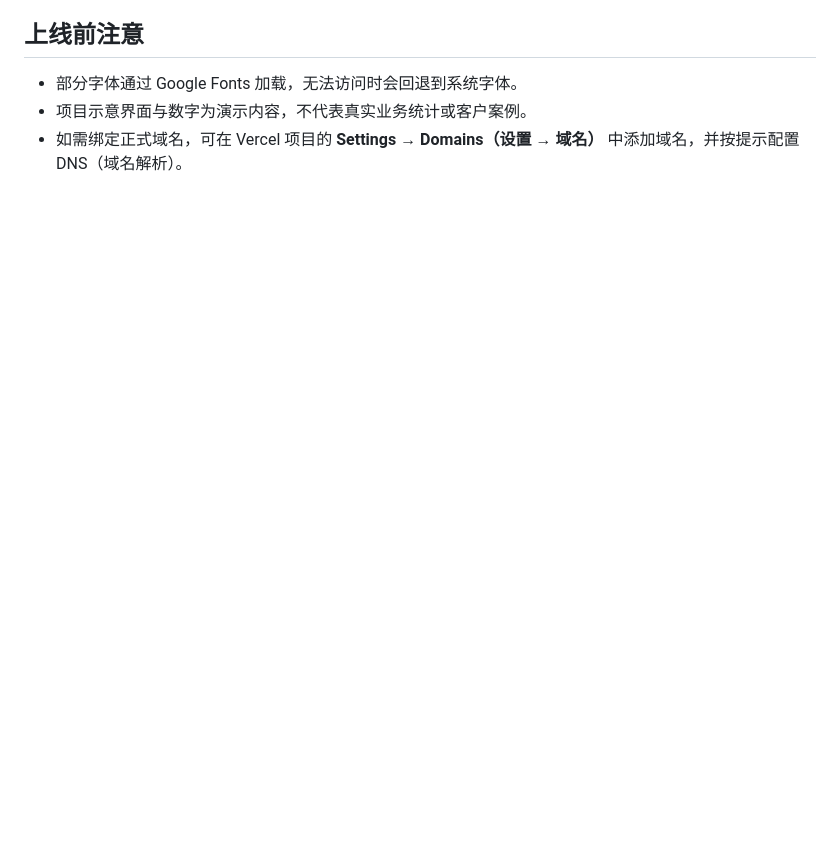
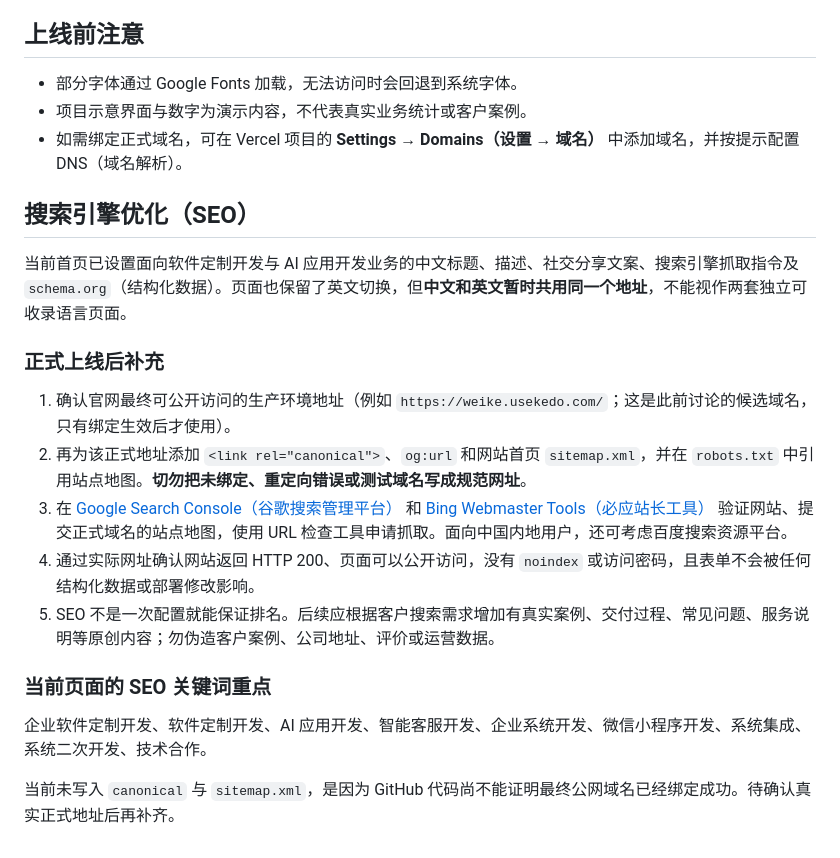
Before and after one commit to vicuncle/weike-software-website, a Markdown page: README.md, the part around the change. Rendered like a GitHub page; blank space fills up the shorter version.

Commit message:
docs: add SEO launch checklist and canonical-domain safeguards

```diff
--- a/README.md
+++ b/README.md
@@ -78,3 +78,21 @@ git push -u origin main
 - 部分字体通过 Google Fonts 加载，无法访问时会回退到系统字体。
 - 项目示意界面与数字为演示内容，不代表真实业务统计或客户案例。
 - 如需绑定正式域名，可在 Vercel 项目的 **Settings → Domains（设置 → 域名）** 中添加域名，并按提示配置 DNS（域名解析）。
+
+## 搜索引擎优化（SEO）
+
+当前首页已设置面向软件定制开发与 AI 应用开发业务的中文标题、描述、社交分享文案、搜索引擎抓取指令及 `schema.org`（结构化数据）。页面也保留了英文切换，但**中文和英文暂时共用同一个地址**，不能视作两套独立可收录语言页面。
+
+### 正式上线后补充
+
+1. 确认官网最终可公开访问的生产环境地址（例如 `https://weike.usekedo.com/`；这是此前讨论的候选域名，只有绑定生效后才使用）。
+2. 再为该正式地址添加 `<link rel="canonical">`、`og:url` 和网站首页 `sitemap.xml`，并在 `robots.txt` 中引用站点地图。**切勿把未绑定、重定向错误或测试域名写成规范网址**。
+3. 在 [Google Search Console（谷歌搜索管理平台）](https://search.google.com/search-console) 和 [Bing Webmaster Tools（必应站长工具）](https://www.bing.com/webmasters/) 验证网站、提交正式域名的站点地图，使用 URL 检查工具申请抓取。面向中国内地用户，还可考虑百度搜索资源平台。
+4. 通过实际网址确认网站返回 HTTP 200、页面可以公开访问，没有 `noindex` 或访问密码，且表单不会被任何结构化数据或部署修改影响。
+5. SEO 不是一次配置就能保证排名。后续应根据客户搜索需求增加有真实案例、交付过程、常见问题、服务说明等原创内容；勿伪造客户案例、公司地址、评价或运营数据。
+
+### 当前页面的 SEO 关键词重点
+
+企业软件定制开发、软件定制开发、AI 应用开发、智能客服开发、企业系统开发、微信小程序开发、系统集成、系统二次开发、技术合作。
+
+当前未写入 `canonical` 与 `sitemap.xml`，是因为 GitHub 代码尚不能证明最终公网域名已经绑定成功。待确认真实正式地址后再补齐。
```
